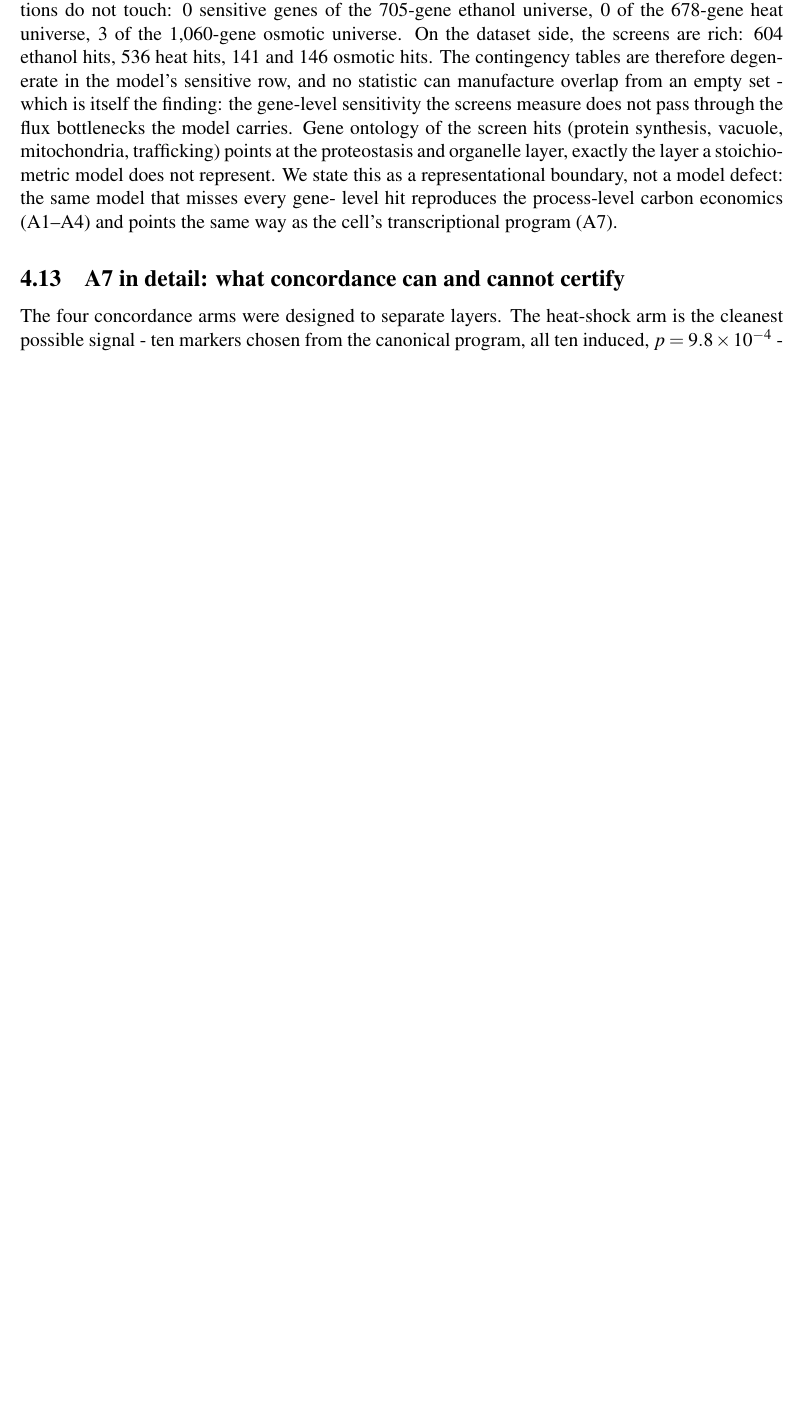
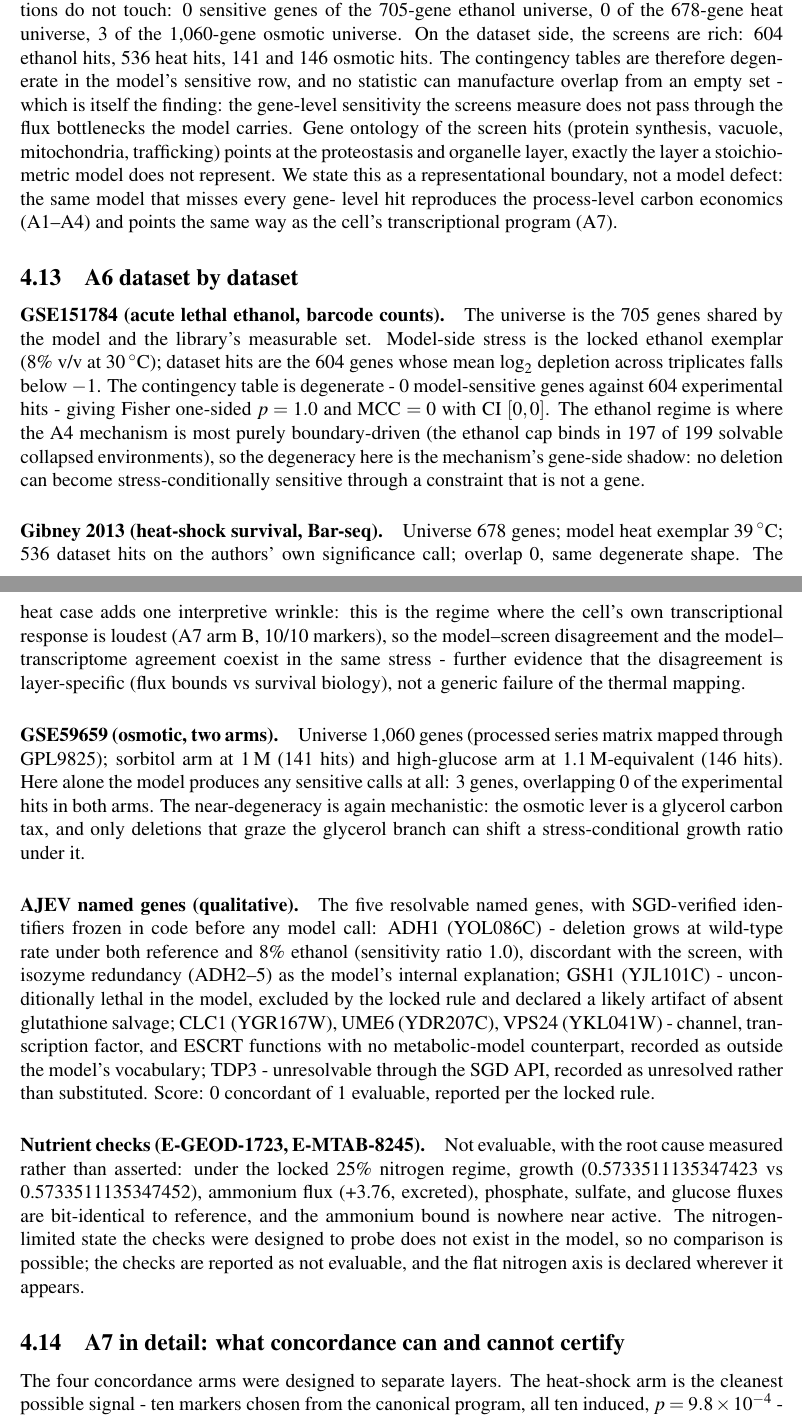
Before and after one commit to uditakankananonononono/mega27-05-yeast-metabolic-twin, a LaTeX paper (paper/climate.tex): part of page 23 of 33 before the commit and two parts of pages 23 and 24 of 34 after it, the two joined at a grey line, cut so that both start at the same text, the shorter picture padded with empty space. Compiled offline with pdfLaTeX.

Commit message:
redirect paper: A6 dataset-by-dataset detail (34pp)

```diff
--- a/paper/climate.tex
+++ b/paper/climate.tex
@@ -1397,6 +1397,67 @@ boundary, not a model defect: the same model that misses every gene-
 level hit reproduces the process-level carbon economics (A1--A4) and
 points the same way as the cell's transcriptional program (A7).
 
+
+\subsection{A6 dataset by dataset}
+\label{sec:a6detail}
+
+\paragraph{GSE151784 (acute lethal ethanol, barcode counts).} The
+universe is the 705 genes shared by the model and the library's
+measurable set. Model-side stress is the locked ethanol exemplar
+(8\% v/v at 30\,$^{\circ}$C); dataset hits are the 604 genes whose
+mean $\log_2$ depletion across triplicates falls below $-1$. The
+contingency table is degenerate - 0 model-sensitive genes against 604
+experimental hits - giving Fisher one-sided $p=1.0$ and MCC $=0$
+with CI $[0,0]$. The ethanol regime is where the A4 mechanism is
+most purely boundary-driven (the ethanol cap binds in 197 of 199
+solvable collapsed environments), so the degeneracy here is the
+mechanism's gene-side shadow: no deletion can become
+stress-conditionally sensitive through a constraint that is not a
+gene.
+
+\paragraph{Gibney 2013 (heat-shock survival, Bar-seq).} Universe 678
+genes; model heat exemplar 39\,$^{\circ}$C; 536 dataset hits on the
+authors' own significance call; overlap 0, same degenerate shape.
+The heat case adds one interpretive wrinkle: this is the regime where
+the cell's own transcriptional response is loudest (A7 arm B,
+10/10 markers), so the model--screen disagreement and the
+model--transcriptome agreement coexist in the same stress - further
+evidence that the disagreement is layer-specific (flux bounds vs
+survival biology), not a generic failure of the thermal mapping.
+
+\paragraph{GSE59659 (osmotic, two arms).} Universe 1{,}060 genes
+(processed series matrix mapped through GPL9825); sorbitol arm at
+1\,M (141 hits) and high-glucose arm at 1.1\,M-equivalent (146 hits).
+Here alone the model produces any sensitive calls at all: 3 genes,
+overlapping 0 of the experimental hits in both arms. The
+near-degeneracy is again mechanistic: the osmotic lever is a glycerol
+carbon tax, and only deletions that graze the glycerol branch can
+shift a stress-conditional growth ratio under it.
+
+\paragraph{AJEV named genes (qualitative).} The five resolvable named
+genes, with SGD-verified identifiers frozen in code before any model
+call: ADH1 (YOL086C) - deletion grows at wild-type rate under both
+reference and 8\% ethanol (sensitivity ratio 1.0), discordant with
+the screen, with isozyme redundancy (ADH2--5) as the model's internal
+explanation; GSH1 (YJL101C) - unconditionally lethal in the model,
+excluded by the locked rule and declared a likely artifact of absent
+glutathione salvage; CLC1 (YGR167W), UME6 (YDR207C), VPS24 (YKL041W)
+- channel, transcription factor, and ESCRT functions with no
+metabolic-model counterpart, recorded as outside the model's
+vocabulary; TDP3 - unresolvable through the SGD API, recorded as
+unresolved rather than substituted. Score: 0 concordant of 1
+evaluable, reported per the locked rule.
+
+\paragraph{Nutrient checks (E-GEOD-1723, E-MTAB-8245).} Not evaluable,
+with the root cause measured rather than asserted: under the locked
+25\% nitrogen regime, growth (0.5733511135347423 vs
+0.5733511135347452), ammonium flux (+3.76, excreted), phosphate,
+sulfate, and glucose fluxes are bit-identical to reference, and the
+ammonium bound is nowhere near active. The nitrogen-limited state the
+checks were designed to probe does not exist in the model, so no
+comparison is possible; the checks are reported as not evaluable, and
+the flat nitrogen axis is declared wherever it appears.
+
 \subsection{A7 in detail: what concordance can and cannot certify}
 
 The four concordance arms were designed to separate layers. The
```
